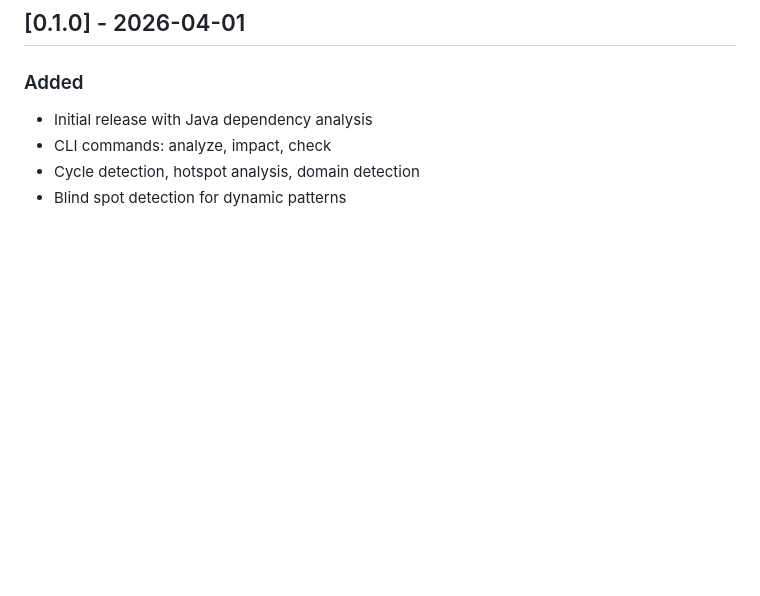
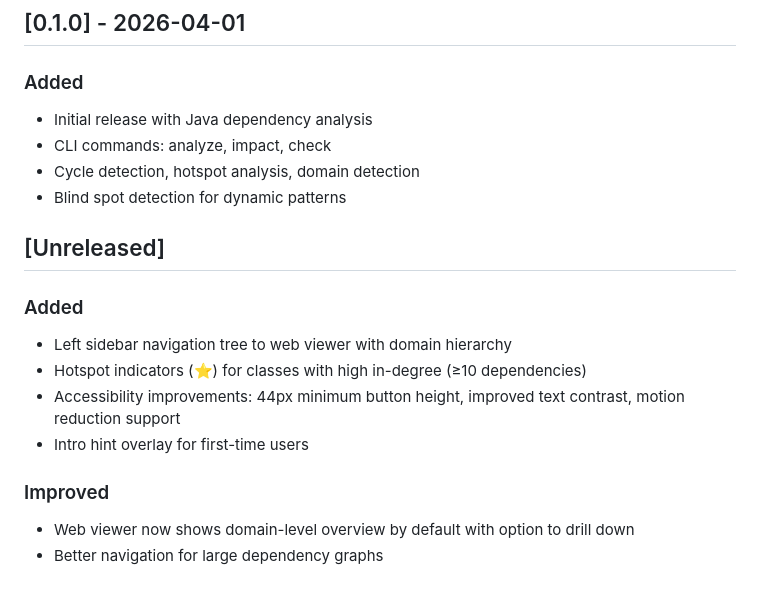
Before and after one commit to Schr0d/Archon, a Markdown page: CHANGELOG.md, the part around the change. Rendered like a GitHub page; blank space fills up the shorter version.

Commit message:
docs: document web viewer sidebar improvements
Updated README with new features:
- Left sidebar navigation tree
- Hotspot indicators
- Accessibility improvements
- Intro hint overlay

Added CHANGELOG entry for unreleased changes documenting:
- New sidebar feature
- Hotspot detection UI
- Accessibility fixes
- Better navigation for large graphs

```diff
--- a/CHANGELOG.md
+++ b/CHANGELOG.md
@@ -132,3 +132,14 @@ and this project adheres to [Semantic Versioning](https://semver.org/spec/v2.0.0
 - CLI commands: analyze, impact, check
 - Cycle detection, hotspot analysis, domain detection
 - Blind spot detection for dynamic patterns
+## [Unreleased]
+
+### Added
+- Left sidebar navigation tree to web viewer with domain hierarchy
+- Hotspot indicators (⭐) for classes with high in-degree (≥10 dependencies)
+- Accessibility improvements: 44px minimum button height, improved text contrast, motion reduction support
+- Intro hint overlay for first-time users
+
+### Improved
+- Web viewer now shows domain-level overview by default with option to drill down
+- Better navigation for large dependency graphs
```
Also changed, not shown: README.md (+4 -0 lines).
